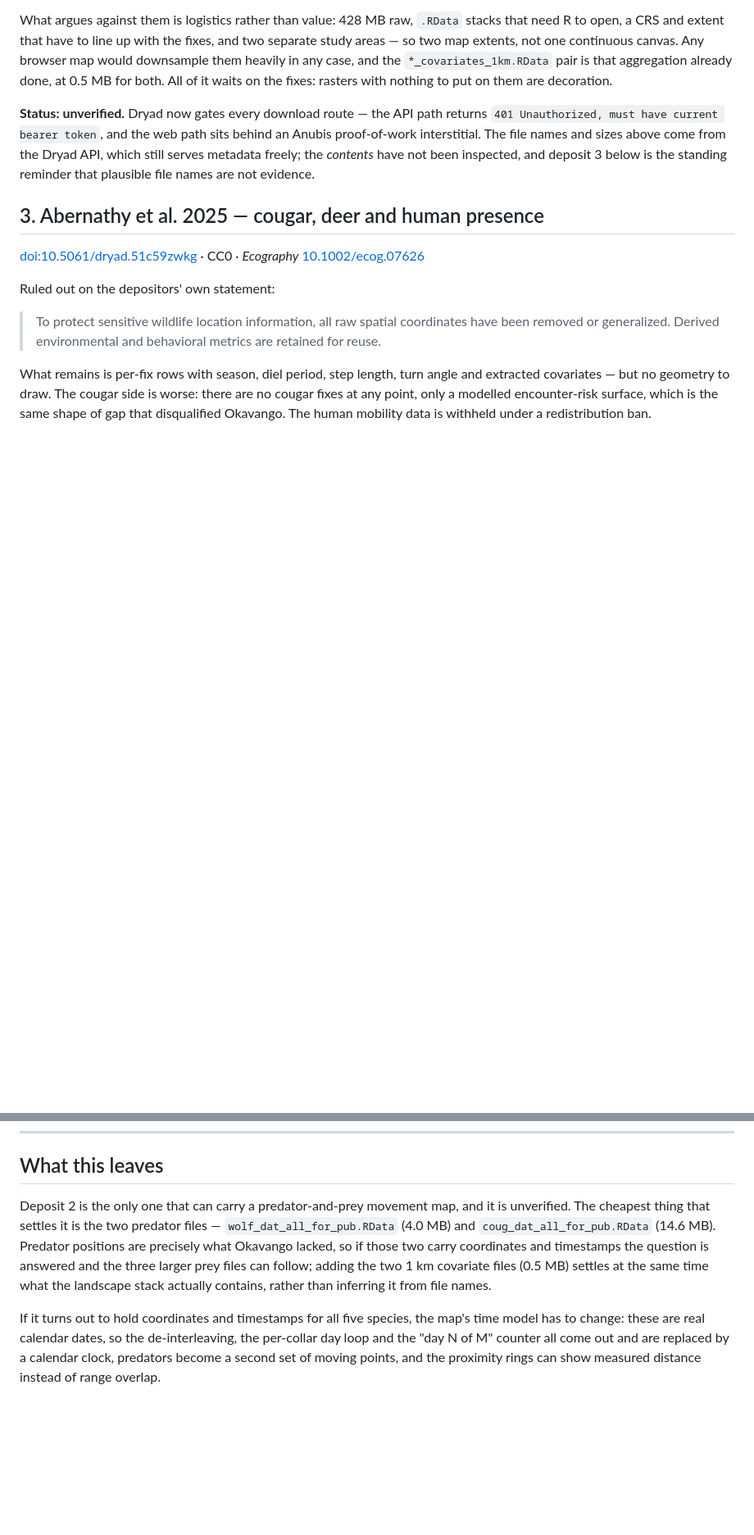
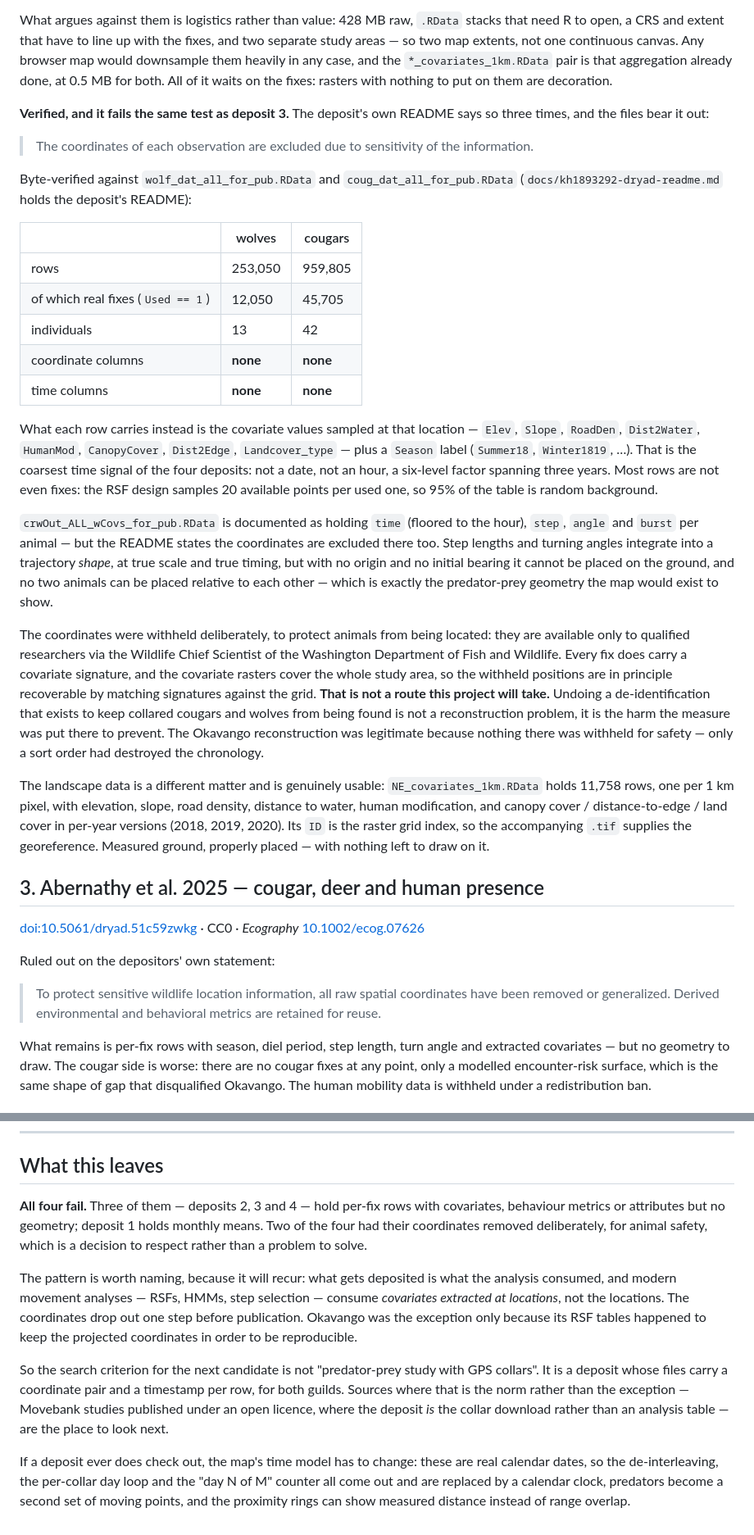
Before and after one commit to Chillchamp1/Animal-movement, a Markdown page: docs/dataset-audit.md, 2 parts joined by grey strips. Shown at 82% size. Drawn GitHub-style; blank space fills up the shorter version.

Commit message:
Close the audit: all four deposits fail
The Washington deposit was the last candidate and it fails the same way as
Abernathy's -- its README states three times that coordinates are excluded,
and the two predator files bear it out: 253,050 wolf rows and 959,805 cougar
rows, not one coordinate or timestamp among them, only covariate values and a
six-level season label. Most rows are not even fixes; the RSF design samples
twenty available points per used one.

Records why the withheld positions stay withheld. They are recoverable in
principle -- every fix carries a covariate signature and the rasters cover the
study area -- but they were removed to keep collared cougars and wolves from
being located, which makes reversing it the harm the measure prevents, not a
reconstruction problem. Okavango was legitimate because nothing there was
withheld for safety; only a sort order had destroyed the chronology.

Names the pattern for the next search: deposits carry what the analysis
consumed, and RSFs and HMMs consume covariates extracted at locations rather
than the locations. The criterion is a coordinate pair and a timestamp per
row, for both guilds.

Co-Authored-By: Claude Opus 5 <noreply@anthropic.com>
Claude-Session: https://claude.ai/code/session_01USgoWsyCQcSDsFLjKT7eBH

```diff
--- a/docs/dataset-audit.md
+++ b/docs/dataset-audit.md
@@ -92,12 +93,59 @@ canvas. Any browser map would downsample them heavily in any case, and the
 both. All of it waits on the fixes: rasters with nothing to put on them are
 decoration.
 
-**Status: unverified.** Dryad now gates every download route — the API path
-returns `401 Unauthorized, must have current bearer token`, and the web path
-sits behind an Anubis proof-of-work interstitial. The file names and sizes
-above come from the Dryad API, which still serves metadata freely; the
-*contents* have not been inspected, and deposit 3 below is the standing
-reminder that plausible file names are not evidence.
+**Verified, and it fails the same test as deposit 3.** The deposit's own README
+says so three times, and the files bear it out:
+
+> The coordinates of each observation are excluded due to sensitivity of the
+> information.
+
+Byte-verified against `wolf_dat_all_for_pub.RData` and
+`coug_dat_all_for_pub.RData` (`docs/kh1893292-dryad-readme.md` holds the
+deposit's README):
+
+| | wolves | cougars |
+|---|---|---|
+| rows | 253,050 | 959,805 |
+| of which real fixes (`Used == 1`) | 12,050 | 45,705 |
+| individuals | 13 | 42 |
+| coordinate columns | **none** | **none** |
+| time columns | **none** | **none** |
+
+What each row carries instead is the covariate values sampled at that location
+— `Elev`, `Slope`, `RoadDen`, `Dist2Water`, `HumanMod`, `CanopyCover`,
+`Dist2Edge`, `Landcover_type` — plus a `Season` label (`Summer18`,
+`Winter1819`, …). That is the coarsest time signal of the four deposits: not a
+date, not an hour, a six-level factor spanning three years. Most rows are not
+even fixes: the RSF design samples 20 available points per used one, so 95% of
+the table is random background.
+
+`crwOut_ALL_wCovs_for_pub.RData` is documented as holding `time` (floored to
+the hour), `step`, `angle` and `burst` per animal — but the README states the
+coordinates are excluded there too. Step lengths and turning angles integrate
+into a trajectory *shape*, at true scale and true timing, but with no origin
+and no initial bearing it cannot be placed on the ground, and no two animals
+can be placed relative to each other — which is exactly the predator-prey
+geometry the map would exist to show.
+
+The coordinates were withheld deliberately, to protect animals from being
+located: they are available only to qualified researchers via the Wildlife
+Chief Scientist of the Washington Department of Fish and Wildlife. Every fix
+does carry a covariate signature, and the covariate rasters cover the whole
+study area, so the withheld positions are in principle recoverable by matching
+signatures against the grid. **That is not a route this project will take.**
+Undoing a de-identification that exists to keep collared cougars and wolves
+from being found is not a reconstruction problem, it is the harm the measure
+was put there to prevent. The Okavango reconstruction was legitimate because
+nothing there was withheld for safety — only a sort order had destroyed the
+chronology.
+
+The landscape data is a different matter and is genuinely usable:
+`NE_covariates_1km.RData` holds 11,758 rows, one per 1 km pixel, with
+elevation, slope, road density, distance to water, human modification, and
+canopy cover / distance-to-edge / land cover in per-year versions (2018, 2019,
+2020). Its `ID` is the raster grid index, so the accompanying `.tif` supplies
+the georeference. Measured ground, properly placed — with nothing left to
+draw on it.
 
 ## 3. Abernathy et al. 2025 — cougar, deer and human presence
 
@@ -138,21 +186,31 @@ fix time. Nothing here is mappable as movement.
 
 ## What this leaves
 
-Deposit 2 is the only one that can carry a predator-and-prey movement map, and
-it is unverified. The cheapest thing that settles it is the two predator files
-— `wolf_dat_all_for_pub.RData` (4.0 MB) and `coug_dat_all_for_pub.RData`
-(14.6 MB). Predator positions are precisely what Okavango lacked, so if those
-two carry coordinates and timestamps the question is answered and the three
-larger prey files can follow; adding the two 1 km covariate files (0.5 MB)
-settles at the same time what the landscape stack actually contains, rather
-than inferring it from file names.
+**All four fail.** Three of them — deposits 2, 3 and 4 — hold per-fix rows
+with covariates, behaviour metrics or attributes but no geometry; deposit 1
+holds monthly means. Two of the four had their coordinates removed
+deliberately, for animal safety, which is a decision to respect rather than a
+problem to solve.
 
-If it turns out to hold coordinates and timestamps for all
-five species, the map's time model has to change: these are real calendar
-dates, so the de-interleaving, the per-collar day loop and the "day N of M"
-counter all come out and are replaced by a calendar clock, predators become a
-second set of moving points, and the proximity rings can show measured distance
-instead of range overlap.
+The pattern is worth naming, because it will recur: what gets deposited is
+what the analysis consumed, and modern movement analyses — RSFs, HMMs, step
+selection — consume *covariates extracted at locations*, not the locations.
+The coordinates drop out one step before publication. Okavango was the
+exception only because its RSF tables happened to keep the projected
+coordinates in order to be reproducible.
+
+So the search criterion for the next candidate is not "predator-prey study
+with GPS collars". It is a deposit whose files carry a coordinate pair and a
+timestamp per row, for both guilds. Sources where that is the norm rather than
+the exception — Movebank studies published under an open licence, where the
+deposit *is* the collar download rather than an analysis table — are the place
+to look next.
+
+If a deposit ever does check out, the map's time model has to change: these
+are real calendar dates, so the de-interleaving, the per-collar day loop and
+the "day N of M" counter all come out and are replaced by a calendar clock,
+predators become a second set of moving points, and the proximity rings can
+show measured distance instead of range overlap.
 
 [doi:10.5061/dryad.w0vt4b8zr]: https://doi.org/10.5061/dryad.w0vt4b8zr
 [`63xsj3v81`]: https://doi.org/10.5061/dryad.63xsj3v81
```
Also changed, not shown: other parts of docs/dataset-audit.md (+3 -2 lines).
